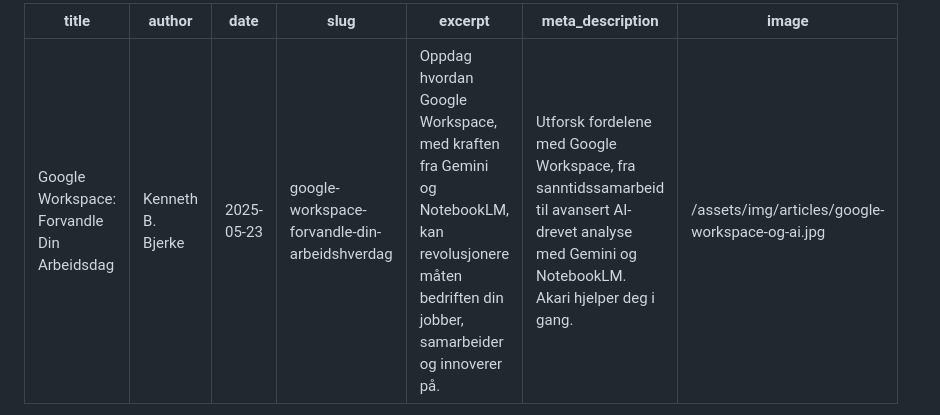
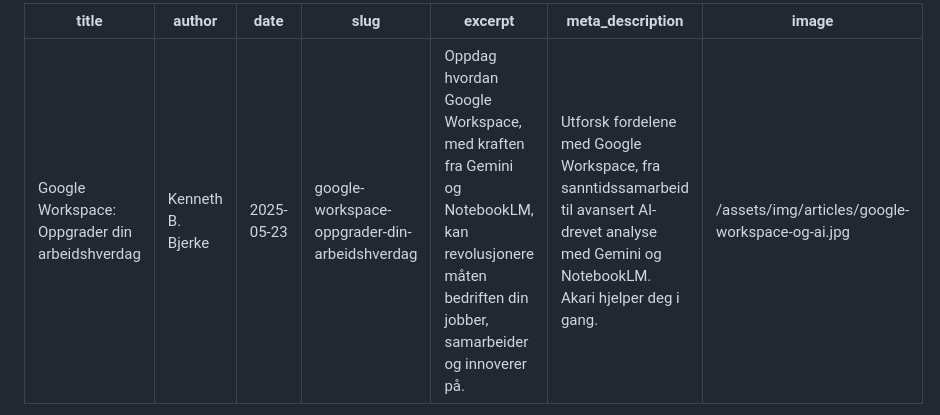
Before and after one commit to Akari-AS/akarit, a Markdown page: content/articles/google-workspace-forvandle-din-arbeidshverdag.md, the part around the change. GitHub-like rendering.

Commit message:
ny tittel på artikkel

```diff
--- a/content/articles/google-workspace-forvandle-din-arbeidshverdag.md
+++ b/content/articles/google-workspace-forvandle-din-arbeidshverdag.md
@@ -1,8 +1,8 @@
 ---
-title: "Google Workspace: Forvandle Din Arbeidsdag"
+title: "Google Workspace: Oppgrader din arbeidshverdag"
 author: "Kenneth B. Bjerke"
 date: "2025-05-23"
-slug: "google-workspace-forvandle-din-arbeidshverdag"
+slug: "google-workspace-oppgrader-din-arbeidshverdag"
 excerpt: "Oppdag hvordan Google Workspace, med kraften fra Gemini og NotebookLM, kan revolusjonere måten bedriften din jobber, samarbeider og innoverer på."
 meta_description: "Utforsk fordelene med Google Workspace, fra sanntidssamarbeid til avansert AI-drevet analyse med Gemini og NotebookLM. Akari hjelper deg i gang."
 image: "/assets/img/articles/google-workspace-og-ai.jpg"
```
